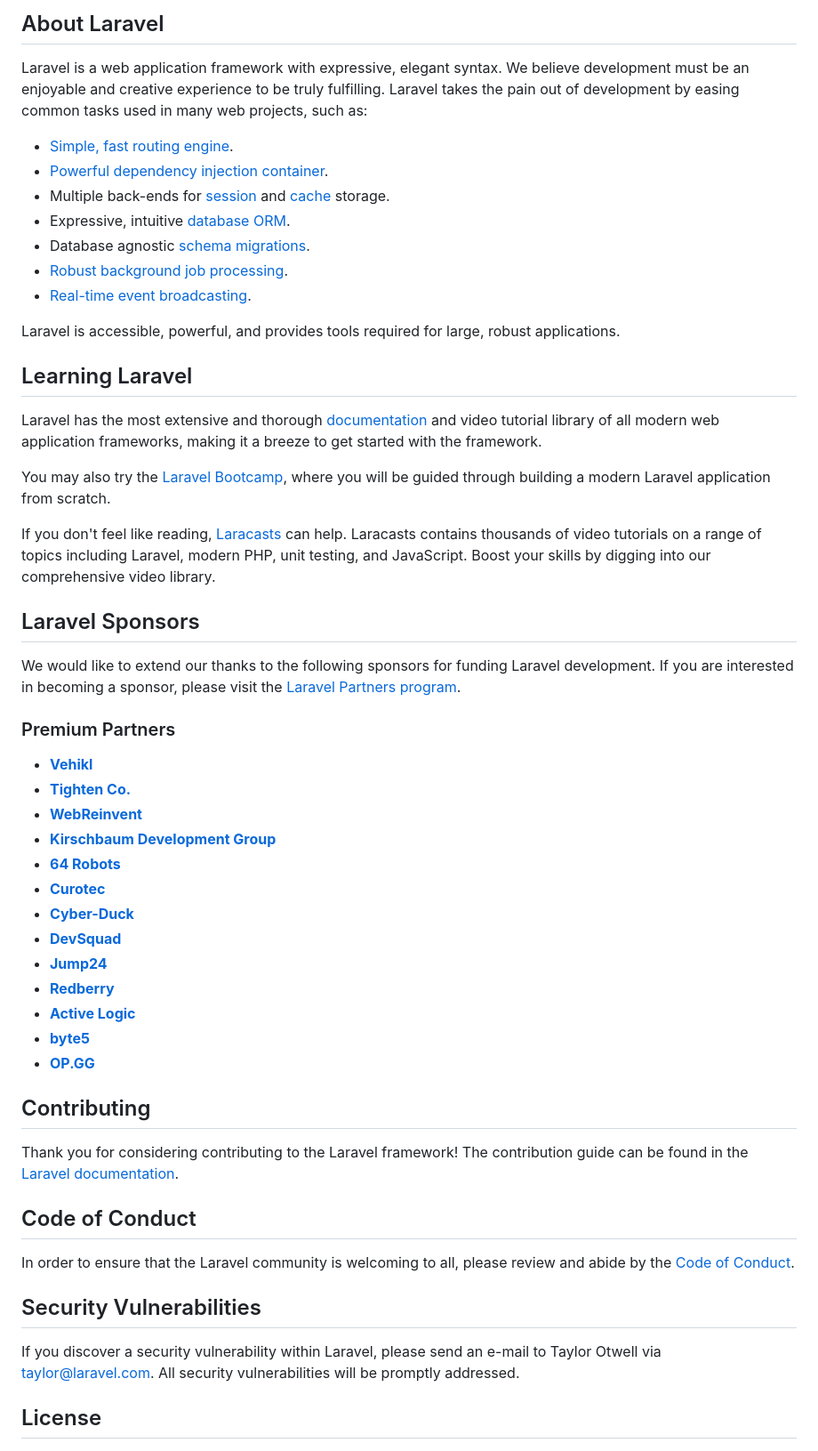
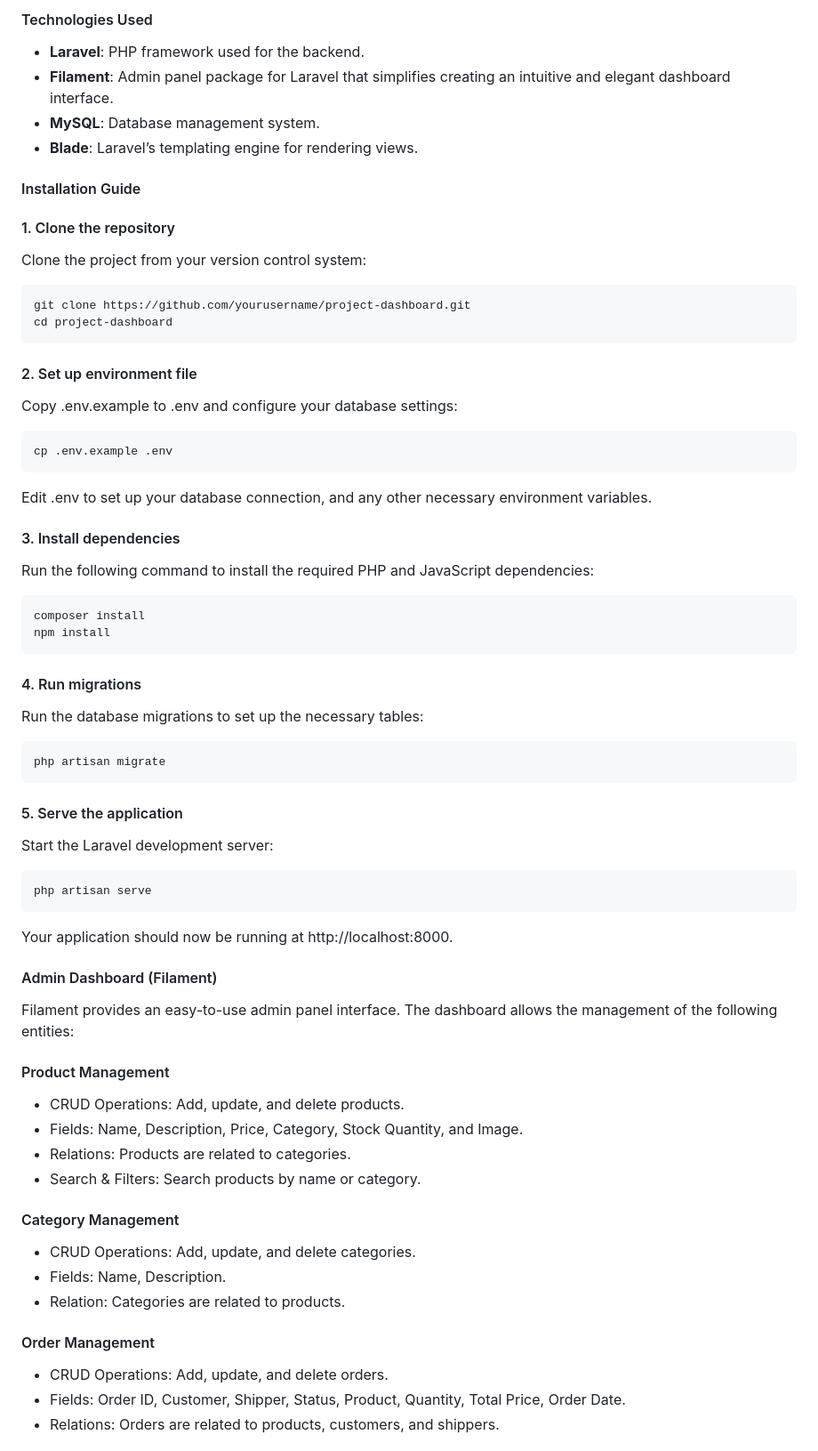
Before and after one commit to web-rupp/dashboard-management, a Markdown page: README.md, the part around the change printed below. Shown: that part at 89% size. GitHub-like rendering.

````diff
--- a/README.md
+++ b/README.md
@@ -9,57 +4,70 @@
 
-## About Laravel
+#### Technologies Used
 
-Laravel is a web application framework with expressive, elegant syntax. We believe development must be an enjoyable and creative experience to be truly fulfilling. Laravel takes the pain out of development by easing common tasks used in many web projects, such as:
+- **Laravel**: PHP framework used for the backend.
+- **Filament**: Admin panel package for Laravel that simplifies creating an intuitive and elegant dashboard interface.
+- **MySQL**: Database management system.
+- **Blade**: Laravel’s templating engine for rendering views.
 
-- [Simple, fast routing engine](https://laravel.com/docs/routing).
-- [Powerful dependency injection container](https://laravel.com/docs/container).
-- Multiple back-ends for [session](https://laravel.com/docs/session) and [cache](https://laravel.com/docs/cache) storage.
-- Expressive, intuitive [database ORM](https://laravel.com/docs/eloquent).
-- Database agnostic [schema migrations](https://laravel.com/docs/migrations).
-- [Robust background job processing](https://laravel.com/docs/queues).
-- [Real-time event broadcasting](https://laravel.com/docs/broadcasting).
+#### Installation Guide
+#### 1. Clone the repository
 
-Laravel is accessible, powerful, and provides tools required for large, robust applications.
+Clone the project from your version control system:
 
-## Learning Laravel
+```bash
+git clone https://github.com/yourusername/project-dashboard.git
+cd project-dashboard
+```
 
-Laravel has the most extensive and thorough [documentation](https://laravel.com/docs) and video tutorial library of all modern web application frameworks, making it a breeze to get started with the framework.
+#### 2. Set up environment file
+Copy .env.example to .env and configure your database settings:
 
-You may also try the [Laravel Bootcamp](https://bootcamp.laravel.com), where you will be guided through building a modern Laravel application from scratch.
+```bash
+cp .env.example .env
+```
 
-If you don't feel like reading, [Laracasts](https://laracasts.com) can help. Laracasts contains thousands of video tutorials on a range of topics including Laravel, modern PHP, unit testing, and JavaScript. Boost your skills by digging into our comprehensive video library.
+Edit .env to set up your database connection, and any other necessary environment variables.
 
-## Laravel Sponsors
+#### 3. Install dependencies
+Run the following command to install the required PHP and JavaScript dependencies:
 
-We would like to extend our thanks to the following sponsors for funding Laravel development. If you are interested in becoming a sponsor, please visit the [Laravel Partners program](https://partners.laravel.com).
+```bash
+composer install
+npm install
+```
 
-### Premium Partners
+#### 4. Run migrations
+Run the database migrations to set up the necessary tables:
 
-- **[Vehikl](https://vehikl.com/)**
-- **[Tighten Co.](https://tighten.co)**
-- **[WebReinvent](https://webreinvent.com/)**
-- **[Kirschbaum Development Group](https://kirschbaumdevelopment.com)**
-- **[64 Robots](https://64robots.com)**
-- **[Curotec](https://www.curotec.com/services/technologies/laravel/)**
-- **[Cyber-Duck](https://cyber-duck.co.uk)**
-- **[DevSquad](https://devsquad.com/hire-laravel-developers)**
-- **[Jump24](https://jump24.co.uk)**
-- **[Redberry](https://redberry.international/laravel/)**
-- **[Active Logic](https://activelogic.com)**
-- **[byte5](https://byte5.de)**
-- **[OP.GG](https://op.gg)**
+```bash
+php artisan migrate
+```
 
-## Contributing
+#### 5. Serve the application
+Start the Laravel development server:
 
-Thank you for considering contributing to the Laravel framework! The contribution guide can be found in the [Laravel documentation](https://laravel.com/docs/contributions).
+```bash
+php artisan serve
+```
 
-## Code of Conduct
+Your application should now be running at http://localhost:8000.
 
-In order to ensure that the Laravel community is welcoming to all, please review and abide by the [Code of Conduct](https://laravel.com/docs/contributions#code-of-conduct).
+#### Admin Dashboard (Filament)
+Filament provides an easy-to-use admin panel interface. The dashboard allows the management of the following entities:
 
-## Security Vulnerabilities
+#### Product Management
+- CRUD Operations: Add, update, and delete products.
+- Fields: Name, Description, Price, Category, Stock Quantity, and Image.
+- Relations: Products are related to categories.
+- Search & Filters: Search products by name or category.
 
-If you discover a security vulnerability within Laravel, please send an e-mail to Taylor Otwell via [taylor@laravel.com](mailto:taylor@laravel.com). All security vulnerabilities will be promptly addressed.
+#### Category Management
+- CRUD Operations: Add, update, and delete categories.
+- Fields: Name, Description.
+- Relation: Categories are related to products.
 
-## License
+#### Order Management
+- CRUD Operations: Add, update, and delete orders.
+- Fields: Order ID, Customer, Shipper, Status, Product, Quantity, Total Price, Order Date.
+- Relations: Orders are related to products, customers, and shippers.
 
````
Also changed, not shown: other parts of README.md (+37 -8 lines).
